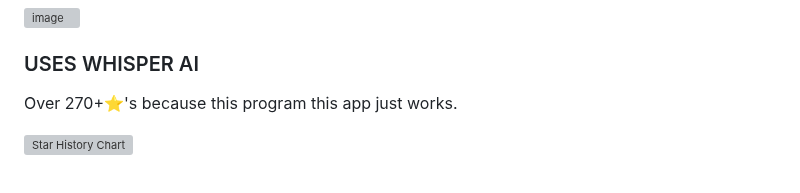
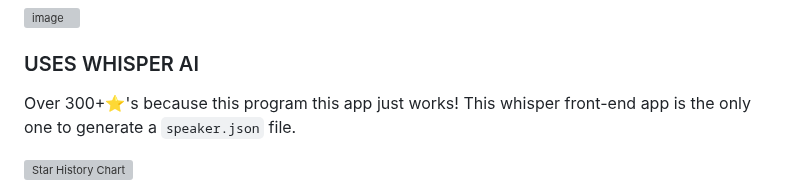
Before and after one commit to zackees/transcribe-anything, a Markdown page: README.md, the part around the change. GitHub-like rendering; grey boxes are pictures that could not be loaded.

```diff
--- a/README.md
+++ b/README.md
@@ -9,7 +9,7 @@
 
 ### USES WHISPER AI
 
-Over 270+⭐'s because this program this app just works.
+Over 300+⭐'s because this program this app just works! This whisper front-end app is the only one to generate a `speaker.json` file.
 
 [![Star History Chart](https://api.star-history.com/svg?repos=zackees/transcribe-anything&type=Date)](https://star-history.com/#zackees/transcribe-anything&Date)
 
```
